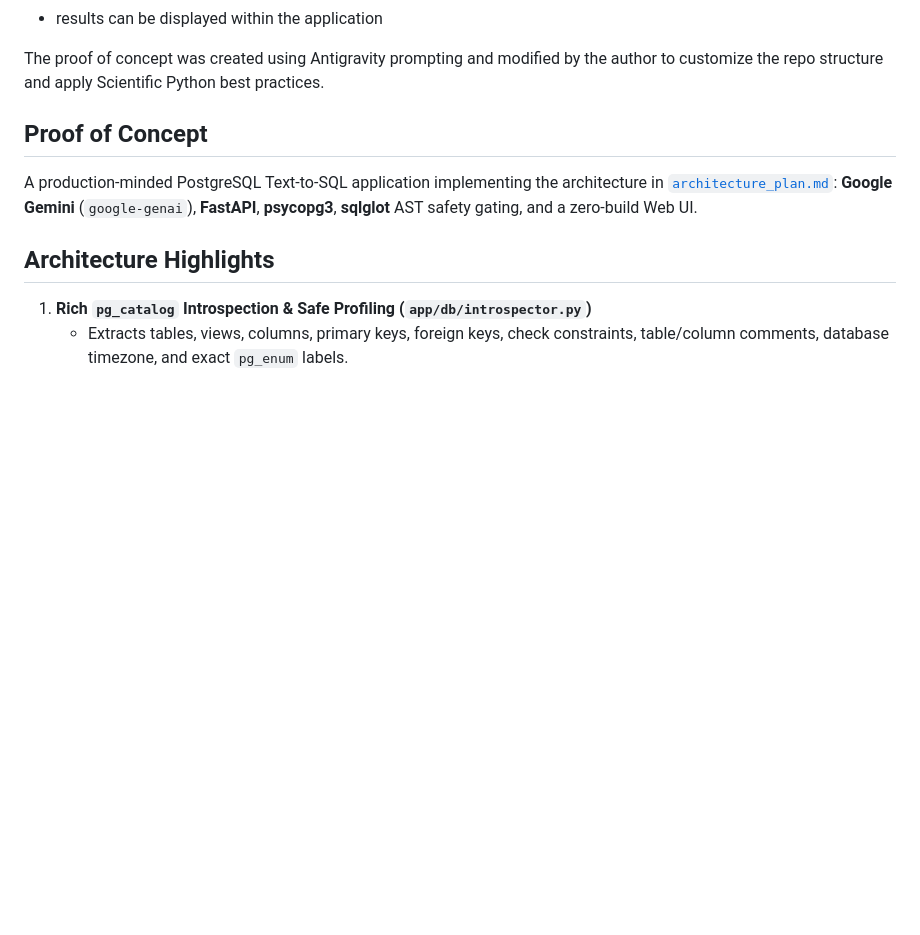
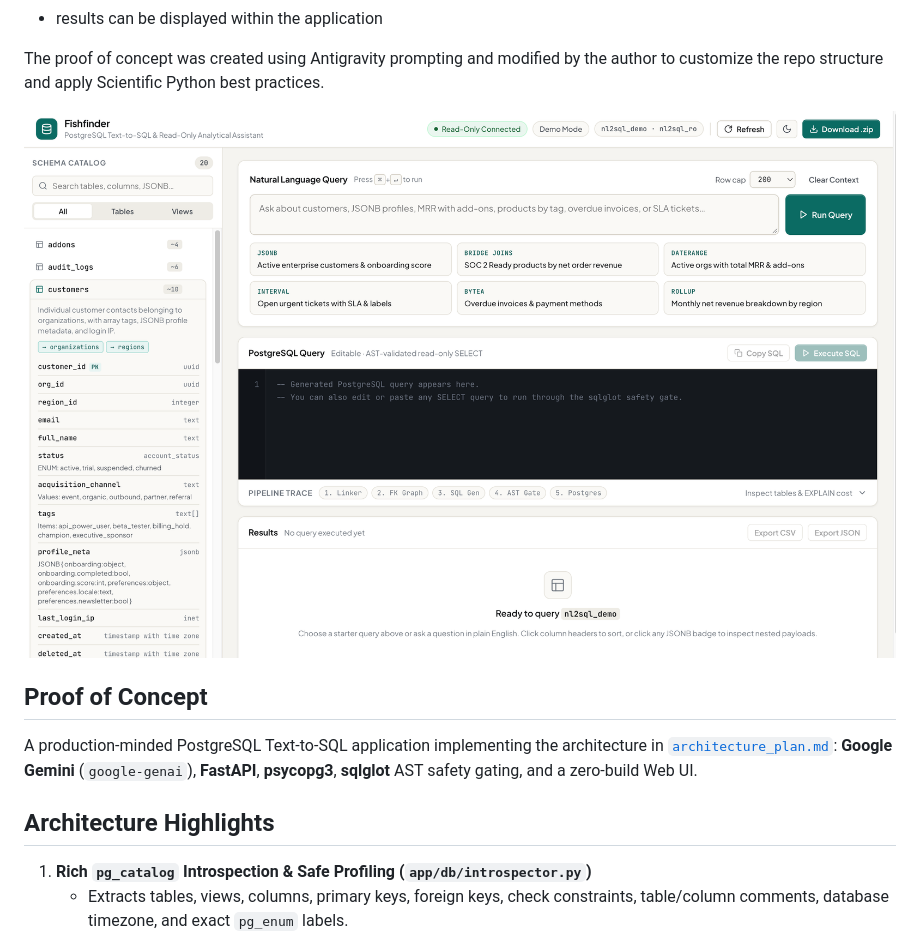
Before and after one commit to willingc/fishfinder, a Markdown page: README.md, the part around the change. GitHub-like rendering; pictures changed too: docs/fishfinder-ui.png (added); blank space fills up the shorter version.

Commit message:
Add a ui image to readme

```diff
--- a/README.md
+++ b/README.md
@@ -14,6 +14,8 @@ This repo provides a proof of concept that:
 The proof of concept was created using Antigravity prompting and modified
 by the author to customize the repo structure and apply Scientific Python
 best practices.
+
+![Fishfinder UI](./docs/fishfinder-ui.png)
 
 ## Proof of Concept
 
```
